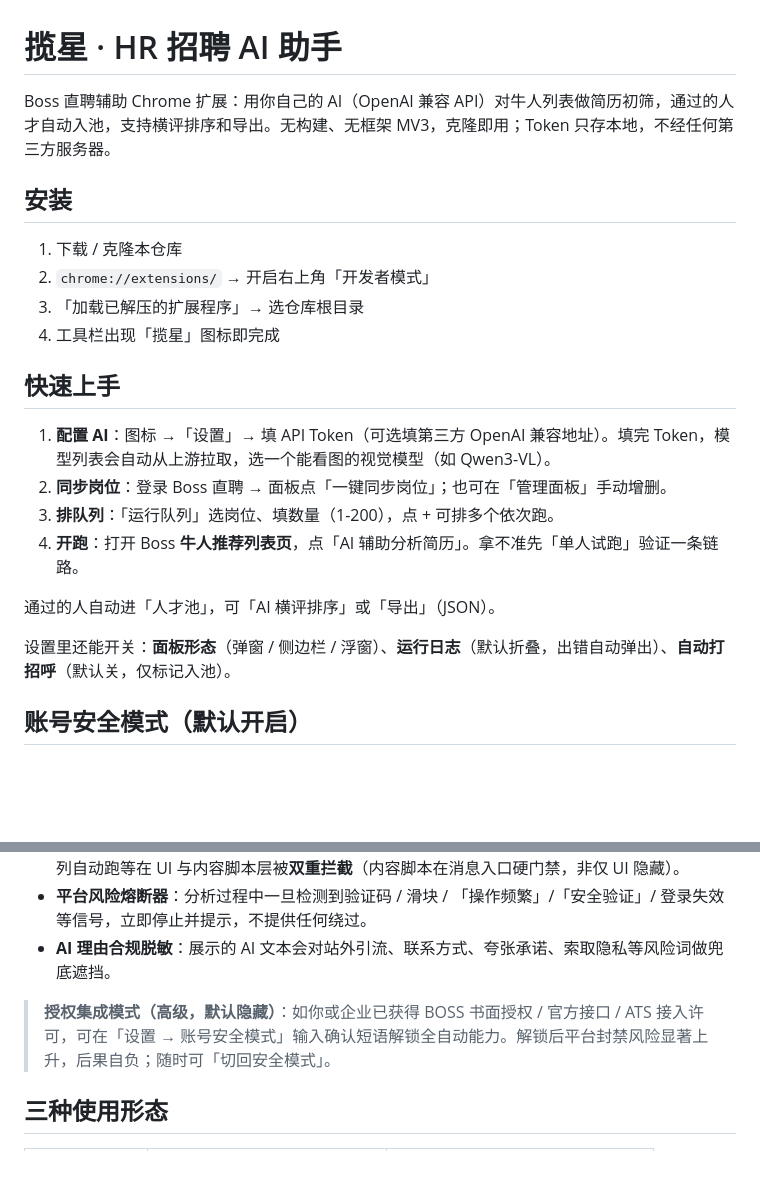
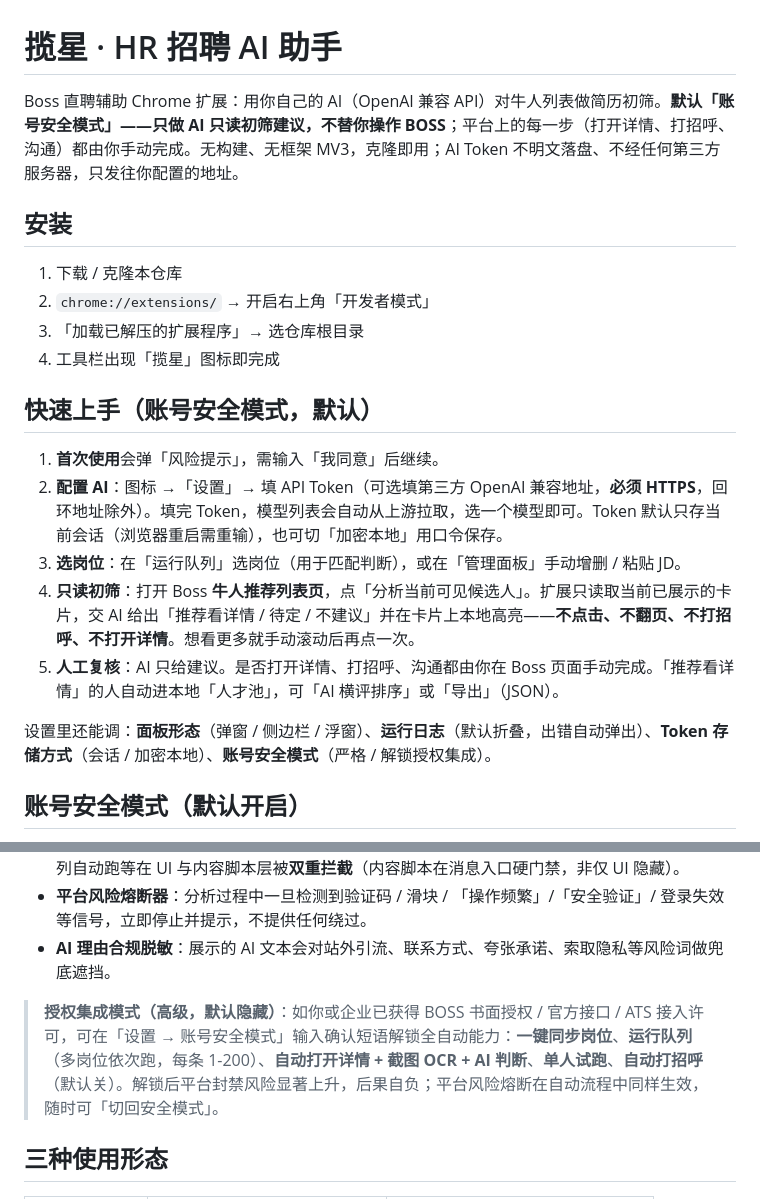
Before and after one commit to Ackyess/lanxing, a Markdown page: README.md, 2 parts joined by grey strips. Drawn GitHub-style; blank space fills up the shorter version.

Commit message:
docs: README 对齐账号安全模式默认行为
- 简介改为「默认账号安全模式，只做只读初筛，不替你操作 BOSS」，并说明 Token 不明文落盘。
- 快速上手重写为安全模式流程：首次「我同意」→ 配置 AI(强制 HTTPS，Token 会话/加密本地) → 选岗位 → 「分析当前可见候选人」只读初筛 → 人工复核。
- 把原全自动流程(一键同步/运行队列/自动开详情+OCR/单人试跑/自动打招呼)归入「授权集成模式(高级，默认隐藏)」。

```diff
--- a/README.md
+++ b/README.md
@@ -1,6 +1,6 @@
 # 揽星 · HR 招聘 AI 助手
 
-Boss 直聘辅助 Chrome 扩展：用你自己的 AI（OpenAI 兼容 API）对牛人列表做简历初筛，通过的人才自动入池，支持横评排序和导出。无构建、无框架 MV3，克隆即用；Token 只存本地，不经任何第三方服务器。
+Boss 直聘辅助 Chrome 扩展：用你自己的 AI（OpenAI 兼容 API）对牛人列表做简历初筛。**默认「账号安全模式」——只做 AI 只读初筛建议，不替你操作 BOSS**；平台上的每一步（打开详情、打招呼、沟通）都由你手动完成。无构建、无框架 MV3，克隆即用；AI Token 不明文落盘、不经任何第三方服务器，只发往你配置的地址。
 
 ## 安装
 
@@ -9,16 +9,15 @@ Boss 直聘辅助 Chrome 扩展：用你自己的 AI（OpenAI 兼容 API）对
 3. 「加载已解压的扩展程序」→ 选仓库根目录
 4. 工具栏出现「揽星」图标即完成
 
-## 快速上手
+## 快速上手（账号安全模式，默认）
 
-1. **配置 AI**：图标 →「设置」→ 填 API Token（可选填第三方 OpenAI 兼容地址）。填完 Token，模型列表会自动从上游拉取，选一个能看图的视觉模型（如 Qwen3-VL）。
-2. **同步岗位**：登录 Boss 直聘 → 面板点「一键同步岗位」；也可在「管理面板」手动增删。
-3. **排队列**：「运行队列」选岗位、填数量（1-200），点 + 可排多个依次跑。
-4. **开跑**：打开 Boss **牛人推荐列表页**，点「AI 辅助分析简历」。拿不准先「单人试跑」验证一条链路。
+1. **首次使用**会弹「风险提示」，需输入「我同意」后继续。
+2. **配置 AI**：图标 →「设置」→ 填 API Token（可选填第三方 OpenAI 兼容地址，**必须 HTTPS**，回环地址除外）。填完 Token，模型列表会自动从上游拉取，选一个模型即可。Token 默认只存当前会话（浏览器重启需重输），也可切「加密本地」用口令保存。
+3. **选岗位**：在「运行队列」选岗位（用于匹配判断），或在「管理面板」手动增删 / 粘贴 JD。
+4. **只读初筛**：打开 Boss **牛人推荐列表页**，点「分析当前可见候选人」。扩展只读取当前已展示的卡片，交 AI 给出「推荐看详情 / 待定 / 不建议」并在卡片上本地高亮——**不点击、不翻页、不打招呼、不打开详情**。想看更多就手动滚动后再点一次。
+5. **人工复核**：AI 只给建议。是否打开详情、打招呼、沟通都由你在 Boss 页面手动完成。「推荐看详情」的人自动进本地「人才池」，可「AI 横评排序」或「导出」（JSON）。
 
-通过的人自动进「人才池」，可「AI 横评排序」或「导出」（JSON）。
-
-设置里还能开关：**面板形态**（弹窗 / 侧边栏 / 浮窗）、**运行日志**（默认折叠，出错自动弹出）、**自动打招呼**（默认关，仅标记入池）。
+设置里还能调：**面板形态**（弹窗 / 侧边栏 / 浮窗）、**运行日志**（默认折叠，出错自动弹出）、**Token 存储方式**（会话 / 加密本地）、**账号安全模式**（严格 / 解锁授权集成）。
 
 ## 账号安全模式（默认开启）
 
@@ -29,7 +28,7 @@ Boss 直聘辅助 Chrome 扩展：用你自己的 AI（OpenAI 兼容 API）对
 - **平台风险熔断器**：分析过程中一旦检测到验证码 / 滑块 / 「操作频繁」/「安全验证」/ 登录失效等信号，立即停止并提示，不提供任何绕过。
 - **AI 理由合规脱敏**：展示的 AI 文本会对站外引流、联系方式、夸张承诺、索取隐私等风险词做兜底遮挡。
 
-> **授权集成模式（高级，默认隐藏）**：如你或企业已获得 BOSS 书面授权 / 官方接口 / ATS 接入许可，可在「设置 → 账号安全模式」输入确认短语解锁全自动能力。解锁后平台封禁风险显著上升，后果自负；随时可「切回安全模式」。
+> **授权集成模式（高级，默认隐藏）**：如你或企业已获得 BOSS 书面授权 / 官方接口 / ATS 接入许可，可在「设置 → 账号安全模式」输入确认短语解锁全自动能力：**一键同步岗位**、**运行队列**（多岗位依次跑，每条 1-200）、**自动打开详情 + 截图 OCR + AI 判断**、**单人试跑**、**自动打招呼**（默认关）。解锁后平台封禁风险显著上升，后果自负；平台风险熔断在自动流程中同样生效，随时可「切回安全模式」。
 
 ## 三种使用形态
 
```
